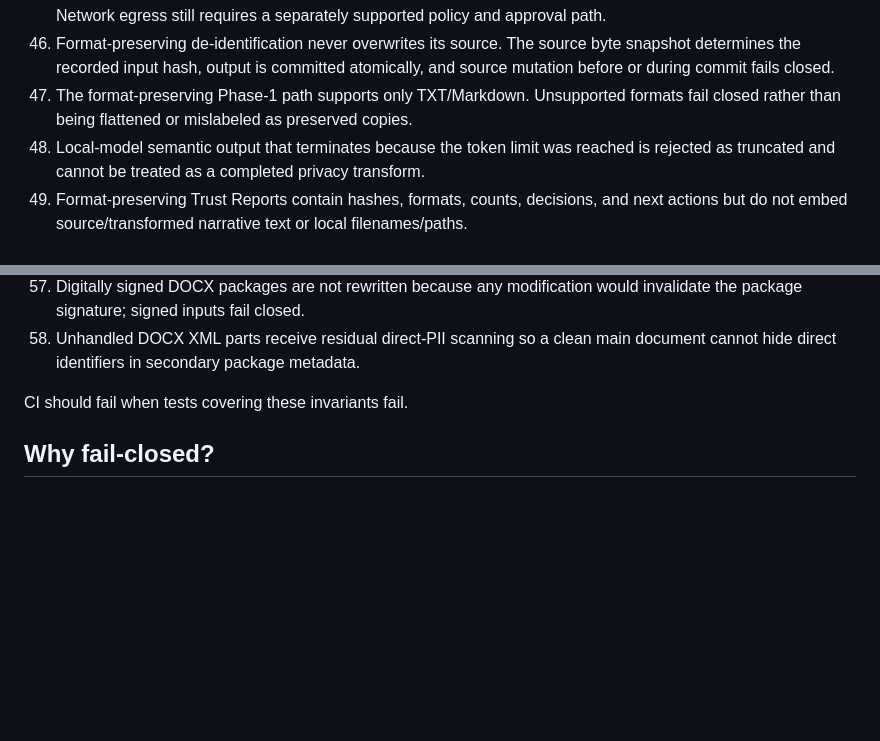
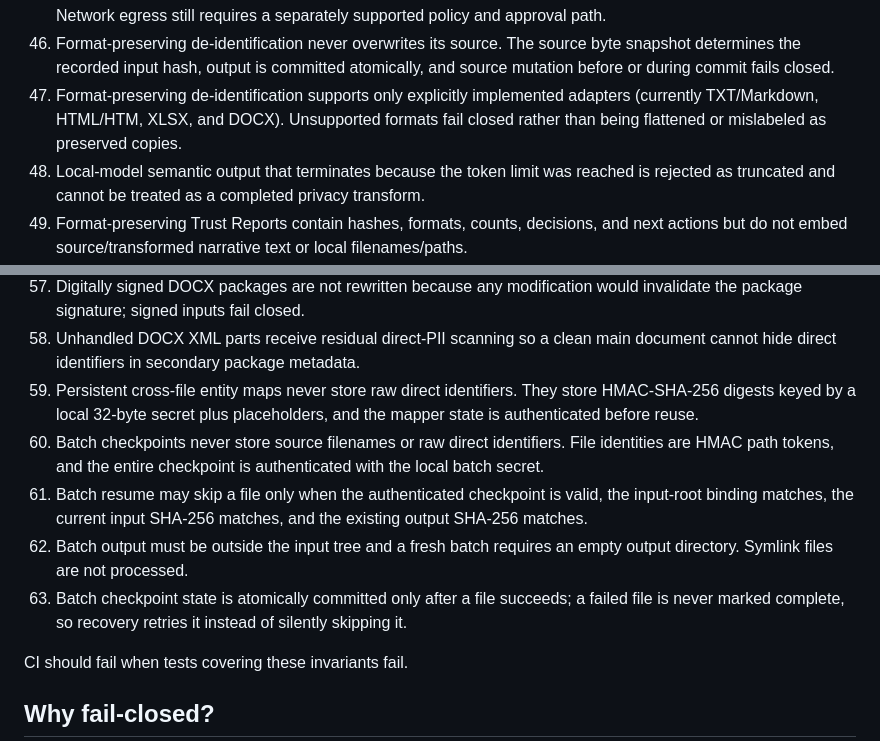
Before and after one commit to CochraneK/long-gate, a Markdown page: docs/security-invariants.md, 2 parts joined by grey strips. GitHub-like rendering; blank space fills up the shorter version.

Commit message:
docs: add authenticated batch security invariants

```diff
--- a/docs/security-invariants.md
+++ b/docs/security-invariants.md
@@ -48,7 +48,7 @@ These are executable product requirements, not documentation-only promises.
 44. Semantic Trust Reports may contain hashes, local model metadata, risk counts/rates, decisions, and next actions, but must not embed the source narrative or transformed narrative.
 45. Deterministic pre-scrubbing and local model transformation are preparation steps, not release authorization. Network egress still requires a separately supported policy and approval path.
 46. Format-preserving de-identification never overwrites its source. The source byte snapshot determines the recorded input hash, output is committed atomically, and source mutation before or during commit fails closed.
-47. The format-preserving Phase-1 path supports only TXT/Markdown. Unsupported formats fail closed rather than being flattened or mislabeled as preserved copies.
+47. Format-preserving de-identification supports only explicitly implemented adapters (currently TXT/Markdown, HTML/HTM, XLSX, and DOCX). Unsupported formats fail closed rather than being flattened or mislabeled as preserved copies.
 48. Local-model semantic output that terminates because the token limit was reached is rejected as truncated and cannot be treated as a completed privacy transform.
 49. Format-preserving Trust Reports contain hashes, formats, counts, decisions, and next actions but do not embed source/transformed narrative text or local filenames/paths.
 50. A document-scoped direct-identifier map must be shared across all processed regions of an HTML/XLSX artifact so repeated literals receive consistent replacements.
@@ -60,6 +60,11 @@ These are executable product requirements, not documentation-only promises.
 56. DOCX ZIP processing enforces package-entry and total-uncompressed-size limits before rewriting and never extracts archive members to the filesystem.
 57. Digitally signed DOCX packages are not rewritten because any modification would invalidate the package signature; signed inputs fail closed.
 58. Unhandled DOCX XML parts receive residual direct-PII scanning so a clean main document cannot hide direct identifiers in secondary package metadata.
+59. Persistent cross-file entity maps never store raw direct identifiers. They store HMAC-SHA-256 digests keyed by a local 32-byte secret plus placeholders, and the mapper state is authenticated before reuse.
+60. Batch checkpoints never store source filenames or raw direct identifiers. File identities are HMAC path tokens, and the entire checkpoint is authenticated with the local batch secret.
+61. Batch resume may skip a file only when the authenticated checkpoint is valid, the input-root binding matches, the current input SHA-256 matches, and the existing output SHA-256 matches.
+62. Batch output must be outside the input tree and a fresh batch requires an empty output directory. Symlink files are not processed.
+63. Batch checkpoint state is atomically committed only after a file succeeds; a failed file is never marked complete, so recovery retries it instead of silently skipping it.
 
 CI should fail when tests covering these invariants fail.
 
```
